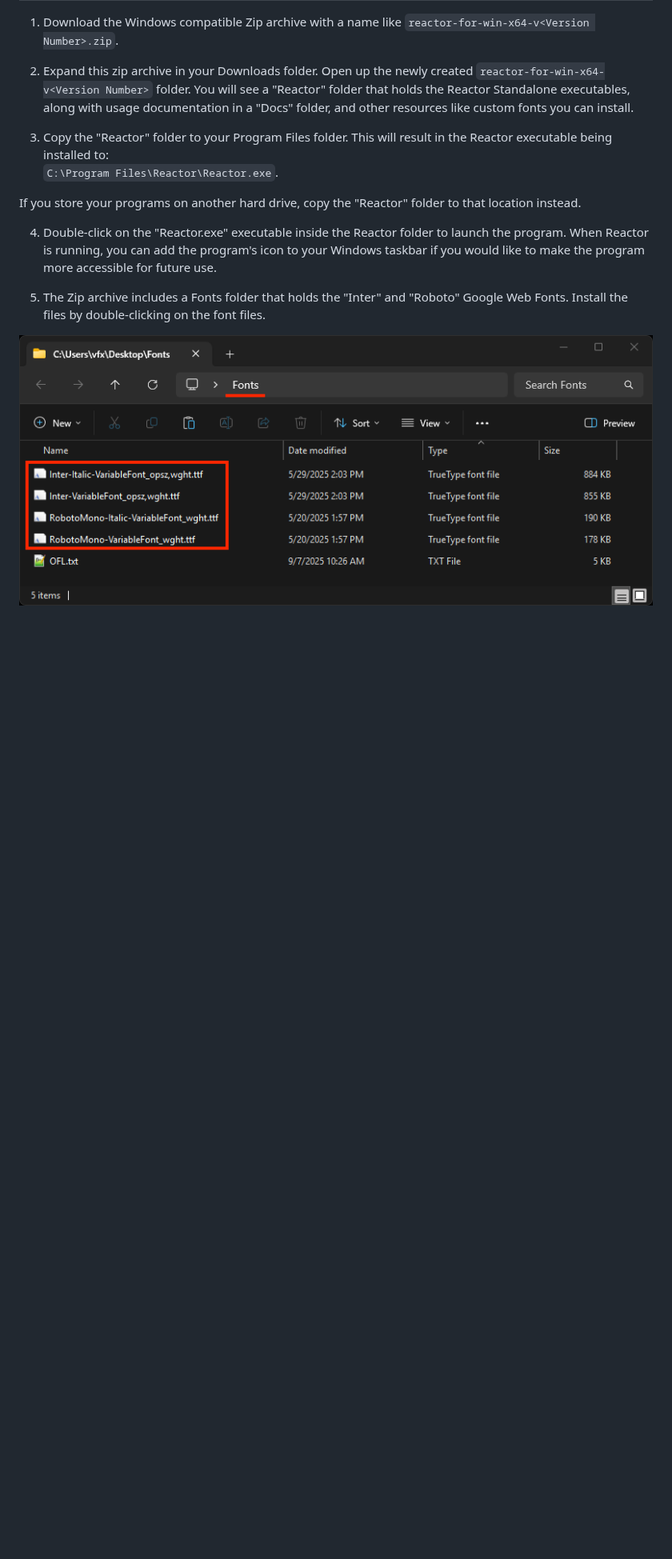
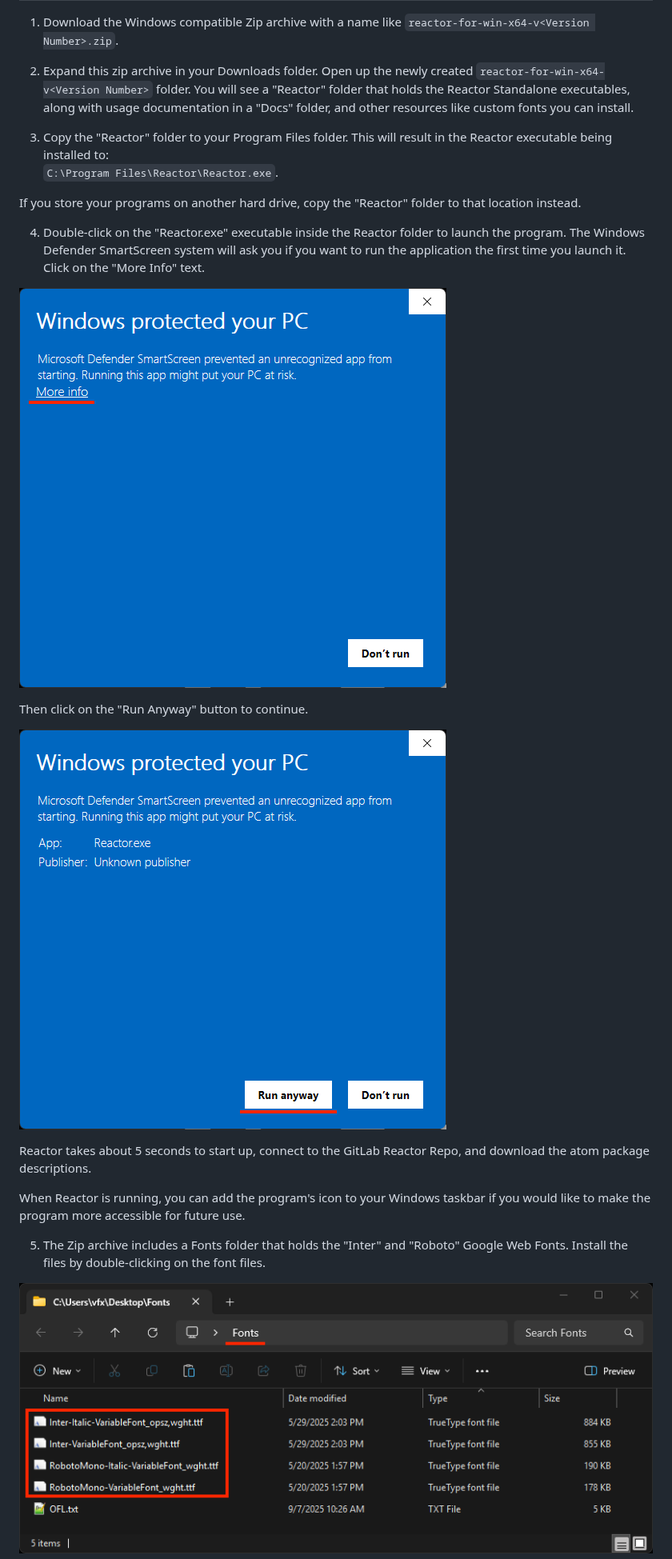
Before and after one commit to Kartaverse/Reactor-Standalone, a Markdown page: Install.md, the part around one of its changes. Shown at 80% size. GitHub-like rendering; pictures changed too: Images/windows-protect-your-pc-1.png (added), Images/windows-protect-your-pc-2.png (added); blank space fills up the shorter version.

```diff
--- a/Install.md
+++ b/Install.md
@@ -64,7 +66,17 @@ In the Font preview window that appears, press the "Install" button.
 
 If you store your programs on another hard drive, copy the "Reactor" folder to that location instead.
 
-4. Double-click on the "Reactor.exe" executable inside the Reactor folder to launch the program. When Reactor is running, you can add the program's icon to your Windows taskbar if you would like to make the program more accessible for future use.
+4. Double-click on the "Reactor.exe" executable inside the Reactor folder to launch the program. The Windows Defender SmartScreen system will ask you if you want to run the application the first time you launch it. Click on the "More Info" text.
+
+![Windows 1](Images/windows-protect-your-pc-1.png)
+
+Then click on the "Run Anyway" button to continue.
+
+![Windows 2](Images/windows-protect-your-pc-2.png)
+
+Reactor takes about 5 seconds to start up, connect to the GitLab Reactor Repo, and download the atom package descriptions.
+
+When Reactor is running, you can add the program's icon to your Windows taskbar if you would like to make the program more accessible for future use.
 
 5. The Zip archive includes a Fonts folder that holds the "Inter" and "Roboto" Google Web Fonts. Install the files by double-clicking on the font files.
 
```
Also changed, not shown: other parts of Install.md (+7 -3 lines), Images/AtomSelectionOptions.png, Images/Donation.png, Images/InputDevicesMenu.png, Images/ShowSettings.png.
